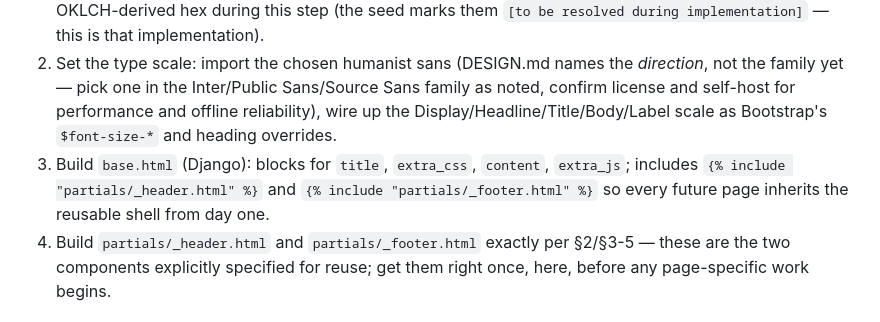
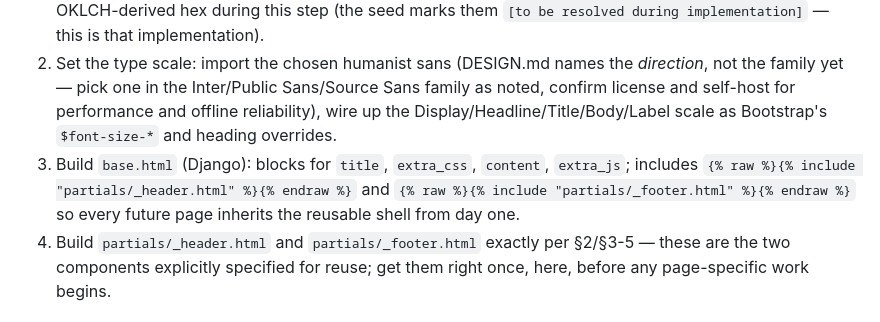
Before and after one commit to amal-davis/elsa, a Markdown page: specs/homepage.md, the part around the change. GitHub-like rendering.

```diff
--- a/specs/homepage.md
+++ b/specs/homepage.md
@@ -409,7 +409,7 @@ Notes:
 ### Phase 0 — Tokens & shell (foundation; nothing else can start cleanly without this)
 1. Translate DESIGN.md's token set into a Bootstrap 5 SCSS variable override file (`_variables.scss`): map `$primary` → Spice-Red Accent, `$body-bg`/`$light` → Warm Paper, `$body-color` → Ink, a new `$surface` → Surface, `$border-color` → Border/Divider. Resolve the placeholder hex values in DESIGN.md to real OKLCH-derived hex during this step (the seed marks them `[to be resolved during implementation]` — this is that implementation).
 2. Set the type scale: import the chosen humanist sans (DESIGN.md names the *direction*, not the family yet — pick one in the Inter/Public Sans/Source Sans family as noted, confirm license and self-host for performance and offline reliability), wire up the Display/Headline/Title/Body/Label scale as Bootstrap's `$font-size-*` and heading overrides.
-3. Build `base.html` (Django): blocks for `title`, `extra_css`, `content`, `extra_js`; includes `{% include "partials/_header.html" %}` and `{% include "partials/_footer.html" %}` so every future page inherits the reusable shell from day one.
+3. Build `base.html` (Django): blocks for `title`, `extra_css`, `content`, `extra_js`; includes `{% raw %}{% include "partials/_header.html" %}{% endraw %}` and `{% raw %}{% include "partials/_footer.html" %}{% endraw %}` so every future page inherits the reusable shell from day one.
 4. Build `partials/_header.html` and `partials/_footer.html` exactly per §2/§3-5 — these are the two components explicitly specified for reuse; get them right once, here, before any page-specific work begins.
 
 ### Phase 1 — Static structure (markup before behavior)
```
